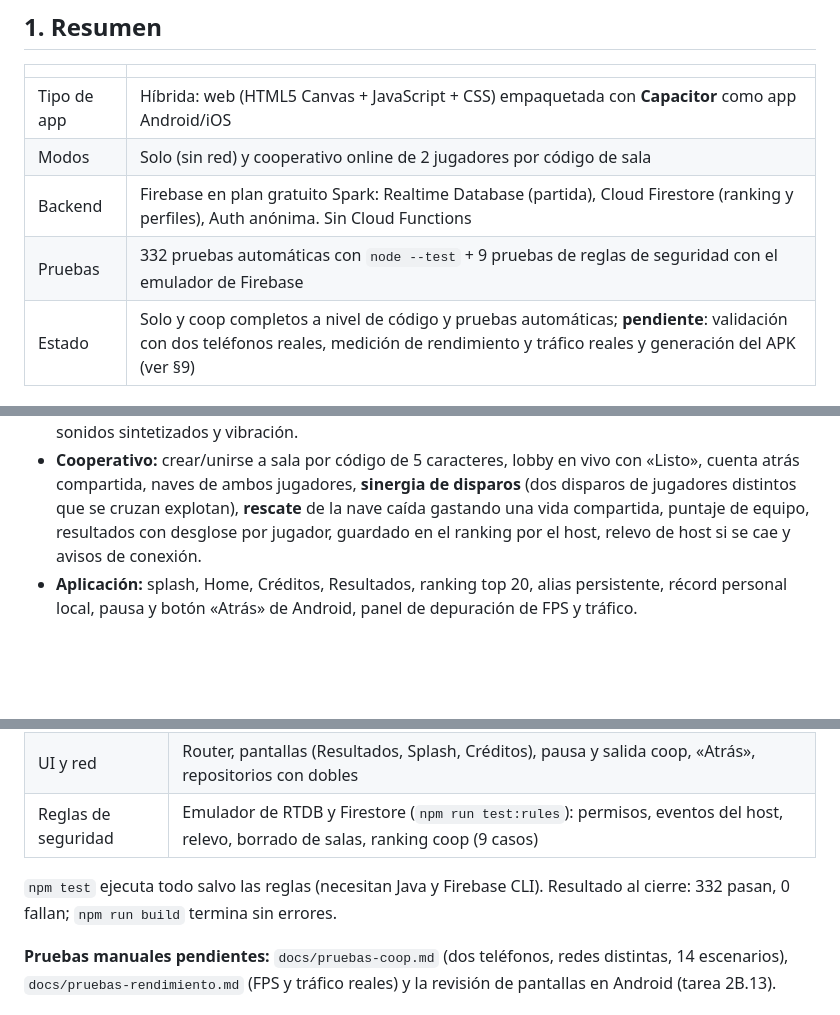
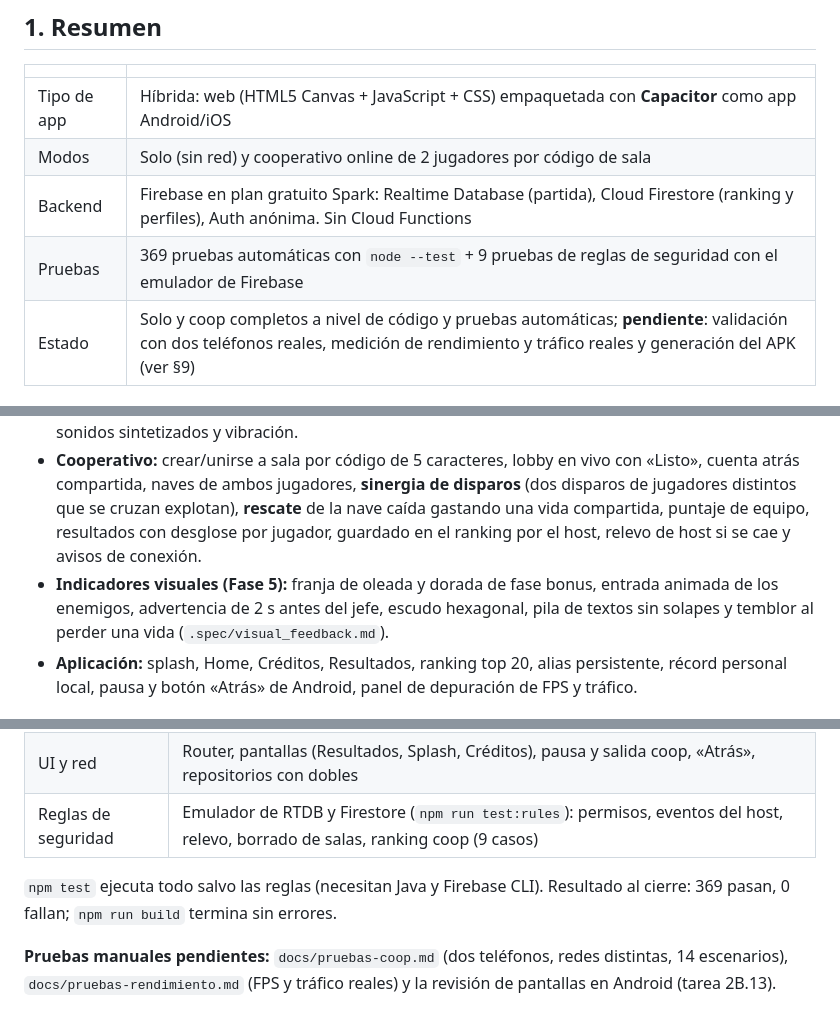
Before and after one commit to abyiis/spaceInvaders, a Markdown page: docs/informe.md, 3 parts joined by grey strips. Rendered like a GitHub page; blank space fills up the shorter version.

```diff
--- a/docs/informe.md
+++ b/docs/informe.md
@@ -11,13 +11,14 @@ Equipo: Juan Felipe Cano Noreña, Juan David Parra Sierra, Santiago Viana Ayala.
 | Tipo de app | Híbrida: web (HTML5 Canvas + JavaScript + CSS) empaquetada con **Capacitor** como app Android/iOS |
 | Modos | Solo (sin red) y cooperativo online de 2 jugadores por código de sala |
 | Backend | Firebase en plan gratuito Spark: Realtime Database (partida), Cloud Firestore (ranking y perfiles), Auth anónima. Sin Cloud Functions |
-| Pruebas | 332 pruebas automáticas con `node --test` + 9 pruebas de reglas de seguridad con el emulador de Firebase |
+| Pruebas | 369 pruebas automáticas con `node --test` + 9 pruebas de reglas de seguridad con el emulador de Firebase |
 | Estado | Solo y coop completos a nivel de código y pruebas automáticas; **pendiente**: validación con dos teléfonos reales, medición de rendimiento y tráfico reales y generación del APK (ver §9) |
 
 ## 2. Funcionalidades
 
 - **Juego:** nave que se mueve por arrastre o teclado y dispara sola; oleadas infinitas con dificultad creciente (`waveParams`), enemigos de 2 puntos de vida desde la oleada 5, kamikazes y naves de soporte con escudo, **jefes** cada 3 oleadas (dos fases, tres diseños, nave de apoyo que lo cura), **fases bonus** cada 5 oleadas con combos hasta ×5, **peligros ambientales** (lluvia de asteroides, campo magnético, oscuridad), **cuatro potenciadores** (escudo, disparo rápido, triple disparo, sobrecarga), sonidos sintetizados y vibración.
 - **Cooperativo:** crear/unirse a sala por código de 5 caracteres, lobby en vivo con «Listo», cuenta atrás compartida, naves de ambos jugadores, **sinergia de disparos** (dos disparos de jugadores distintos que se cruzan explotan), **rescate** de la nave caída gastando una vida compartida, puntaje de equipo, resultados con desglose por jugador, guardado en el ranking por el host, relevo de host si se cae y avisos de conexión.
+- **Indicadores visuales (Fase 5):** franja de oleada y dorada de fase bonus, entrada animada de los enemigos, advertencia de 2 s antes del jefe, escudo hexagonal, pila de textos sin solapes y temblor al perder una vida (`.spec/visual_feedback.md`).
 - **Aplicación:** splash, Home, Créditos, Resultados, ranking top 20, alias persistente, récord personal local, pausa y botón «Atrás» de Android, panel de depuración de FPS y tráfico.
 
 ## 3. Arquitectura
@@ -94,7 +95,7 @@ Reglas de dependencia (verificadas por revisión y por la estructura de imports)
 | UI y red | Router, pantallas (Resultados, Splash, Créditos), pausa y salida coop, «Atrás», repositorios con dobles |
 | Reglas de seguridad | Emulador de RTDB y Firestore (`npm run test:rules`): permisos, eventos del host, relevo, borrado de salas, ranking coop (9 casos) |
 
-`npm test` ejecuta todo salvo las reglas (necesitan Java y Firebase CLI). Resultado al cierre: 332 pasan, 0 fallan; `npm run build` termina sin errores.
+`npm test` ejecuta todo salvo las reglas (necesitan Java y Firebase CLI). Resultado al cierre: 369 pasan, 0 fallan; `npm run build` termina sin errores.
 
 **Pruebas manuales pendientes:** `docs/pruebas-coop.md` (dos teléfonos, redes distintas, 14 escenarios), `docs/pruebas-rendimiento.md` (FPS y tráfico reales) y la revisión de pantallas en Android (tarea 2B.13).
 
```
Also changed, not shown: .spec/architecture.md (+1 -0 lines), README.md (+3 -2 lines).
